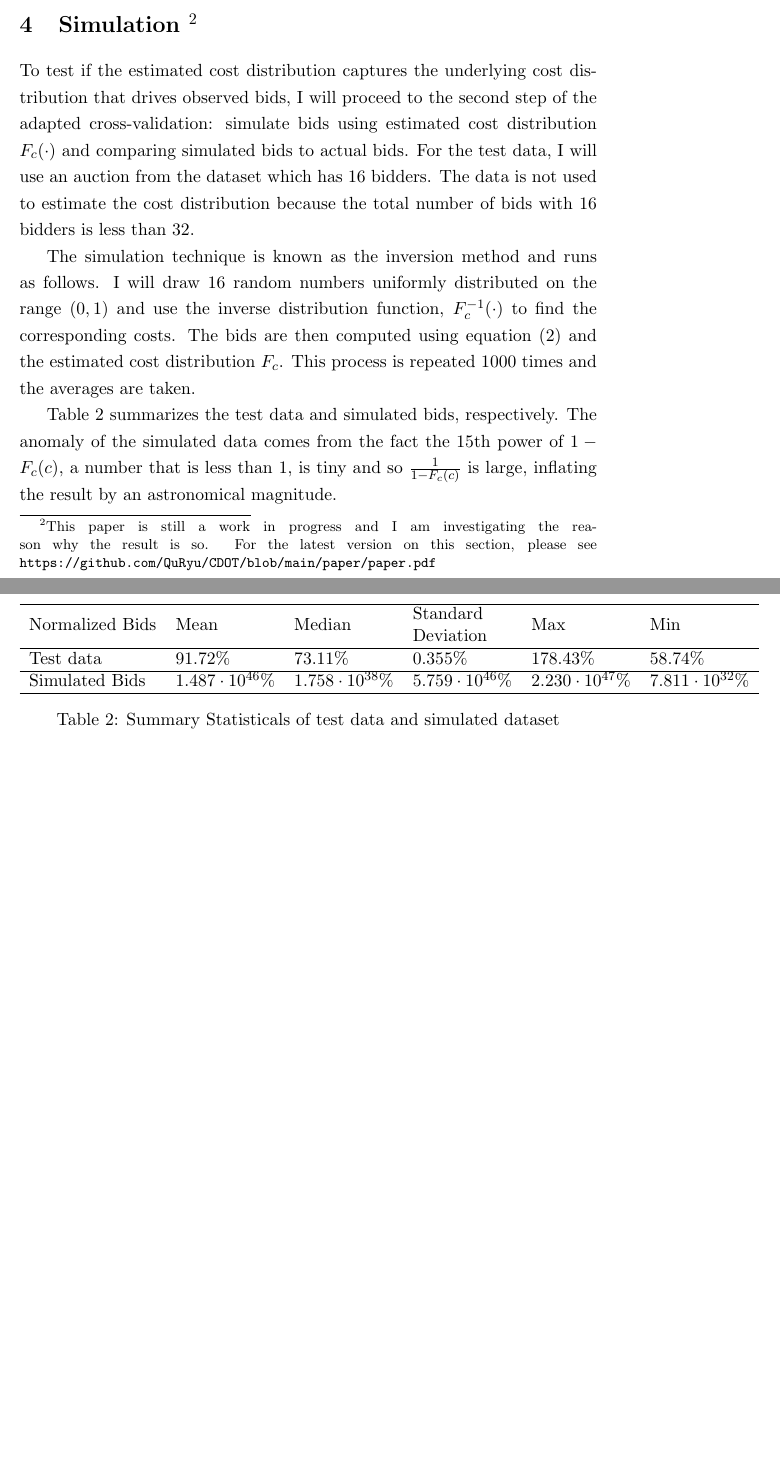
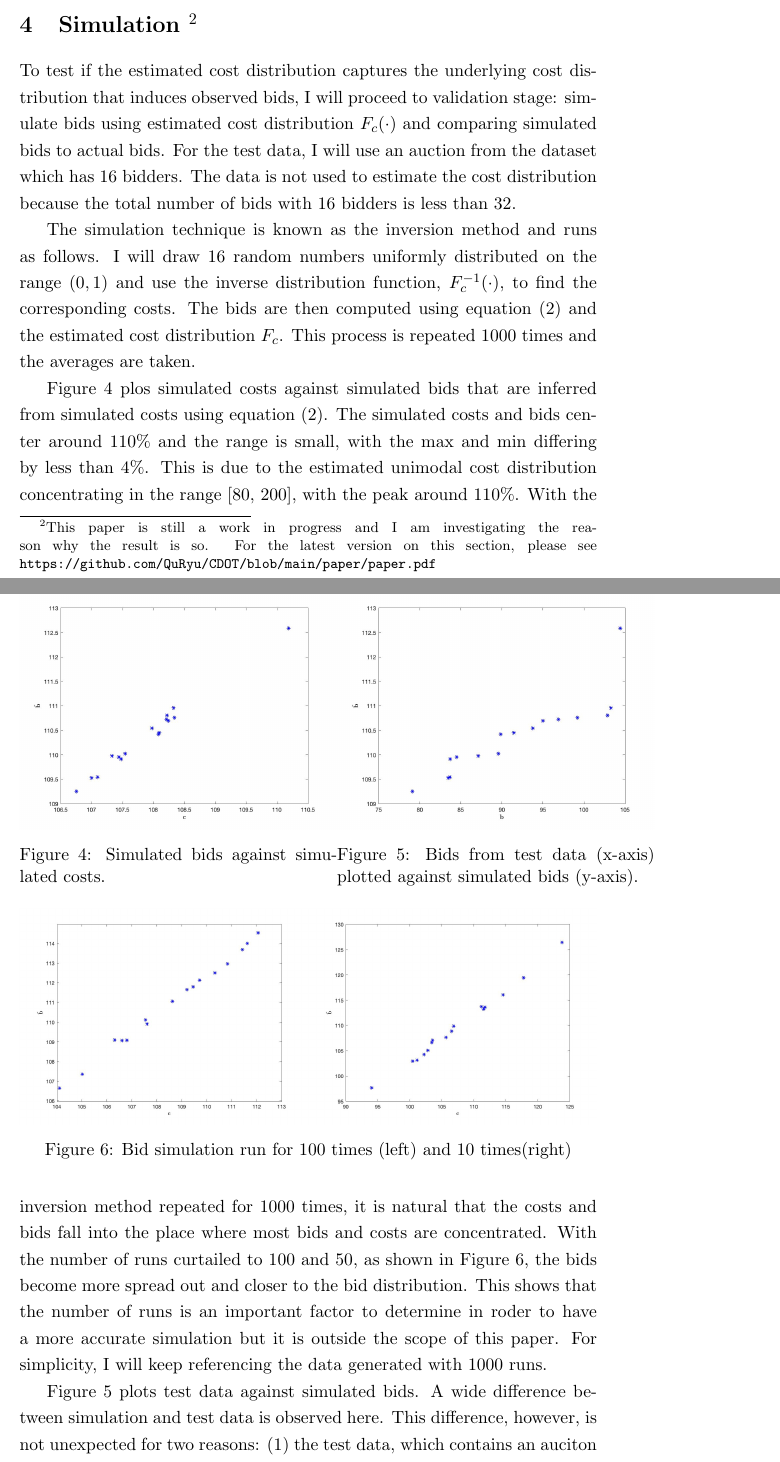
Before and after one commit to QuRyu/CDOT, a LaTeX document (paper/paper.tex): two parts of pages 10 and 11 of 12 before the commit and two parts of pages 10 and 11 of 13 after it, joined at a grey line, cut so that both start at the same text, the shorter picture padded with empty space. Compiled offline with pdfLaTeX.

Commit message:
finish simulation section

```diff
--- a/paper/paper.tex
+++ b/paper/paper.tex
@@ -24,7 +24,6 @@
     \large Testing GPV Method in First-Price Reverse Auctions}
 
 \author{Qingbo Liu\\[0.5cm]{\small Advisor: Timothy P. Hubbard}}
-\date{Nov 30, 2020}
 
 % \doublespacing
 \onehalfspacing
@@ -380,8 +379,8 @@ the range [70, 200].
 reason why the result is so. For the latest version on this section, please
 see \url{https://github.com/QuRyu/CDOT/blob/main/paper/paper.pdf }} }
 To test if the estimated cost distribution captures the underlying cost
-distribution that drives observed bids, I will proceed to the second step
-of the adapted cross-validation: simulate bids using estimated cost distribution
+distribution that induces observed bids, I will proceed to validation stage:
+simulate bids using estimated cost distribution
 $F_c(\cdot)$ and comparing simulated bids to actual bids. For the test data,
 I will use an auction from the dataset which has 16 bidders. The data is not used
 to estimate the cost distribution because the total number of bids with
@@ -390,22 +389,57 @@ $16$ bidders is less than $32$.
 The simulation technique is known as the inversion method and runs as follows.
 I will draw 16 random numbers uniformly
 distributed on the range $(0 ,1)$ and use the inverse distribution function,
-$F_c^{-1}(\cdot)$ to find the corresponding costs. The bids are then computed
+$F_c^{-1}(\cdot)$, to find the corresponding costs. The bids are then computed
 using equation (\ref{eqn:BiddingFunction}) and the estimated cost distribution
 $F_c$. This process is repeated 1000 times and the averages are taken.
 
-\begin{table}
-    \begin{tabular}{llllll}
-    \hline
-    Normalized Bids     & Mean                    & Median                   & \begin{tabular}[c]{@{}l@{}}Standard\\ Deviation\end{tabular} & Max                           & Min                          \\ \hline
-    Test data           & 91.72\% & 73.11\%       & 0.355\%                  & 178.43\% & 58.74\% \\ \hline
-    Simulated Bids      & $1.487 \cdot 10^{46}\%$   & $1.758 \cdot 10^{38}\%$    & $5.759 \cdot 10^{46}\%$                               & $2.230 \cdot 10^{47}\%$         & $7.811 \cdot 10^{32}\%$        \\ \hline
-    \end{tabular}
-    \caption{Summary Statisticals of test data and simulated dataset}
-    \label{table:2}
-\end{table}
+\begin{figure}
+\centering
+    \begin{minipage}[h]{0.55\textwidth}
+        \centering
+        \includegraphics[width=1\linewidth]{simulated_bids.jpg}
+        \caption{Simulated bids against simulated costs.}
+        \label{fig:simulation}
+    \end{minipage}%
+    \begin{minipage}[h]{0.55\textwidth}
+        \centering
+        \includegraphics[width=1\linewidth]{actualVsimulated.jpg}
+        \caption{Bids from test data (x-axis) plotted
+        against simulated bids (y-axis).}
+        \label{fig:actualVsimulation}
+    \end{minipage}
+\end{figure}
 
-Table \ref{table:2} summarizes the test data and simulated bids, respectively. The
-anomaly of the simulated data comes from the fact the 15th power of $1-F_c(c)$, a
-number that is less than 1, is tiny and so $\frac{1}{1-F_c(c)}$ is large,
-inflating the result by an astronomical magnitude.
+Figure \ref{fig:simulation} plos simulated costs against simulated bids that are
+inferred from simulated costs using equation (\ref{eqn:BiddingFunction}).
+The simulated costs and bids center around 110\%
+and the range is small, with the max and min differing by less than 4\%. This
+is due to the estimated unimodal cost distribution
+concentrating in the range [80, 200], with the peak around 110\%.
+With the inversion method repeated for 1000 times, it is natural that
+the costs and bids fall into the place where most bids and costs are
+concentrated. With the number of runs curtailed to 100 and 50, as shown in
+Figure \ref{fig:simulation_run_times}, the bids become more spread out and
+closer to the bid distribution. This shows that the number of runs is
+an important factor to determine in roder to have a more accurate simulation
+but it is outside the scope of this paper. For simplicity, I will keep
+referencing the data generated with 1000 runs.
+
+\begin{figure}
+\centering
+    \begin{minipage}[h]{0.5\textwidth}
+        \centering
+        \includegraphics[width=\linewidth]{100run.jpg}
+    \end{minipage}%
+    \begin{minipage}[h]{0.5\textwidth}
+        \centering
+        \includegraphics[width=\linewidth]{10run.jpg}
+    \end{minipage}
+\caption{Bid simulation run for 100 times (left) and 10 times(right)}
+\label{fig:simulation_run_times}
+\end{figure}
+
+Figure \ref{fig:actualVsimulation} plots test data against simulated bids.
+A wide difference between simulation and test data is observed here.
+This difference, however, is not unexpected for two reasons:
+(1) the test data, which contains an auciton with 16 bidders, does not conform
```
Also changed, not shown: paper/images/100run.jpg (added), paper/images/10run.jpg (added), paper/images/actualVsimulated.jpg (added), paper/images/simulated_bids.jpg (added), paper/paper.pdf, paper/paper.tex (8 more changed lines).
